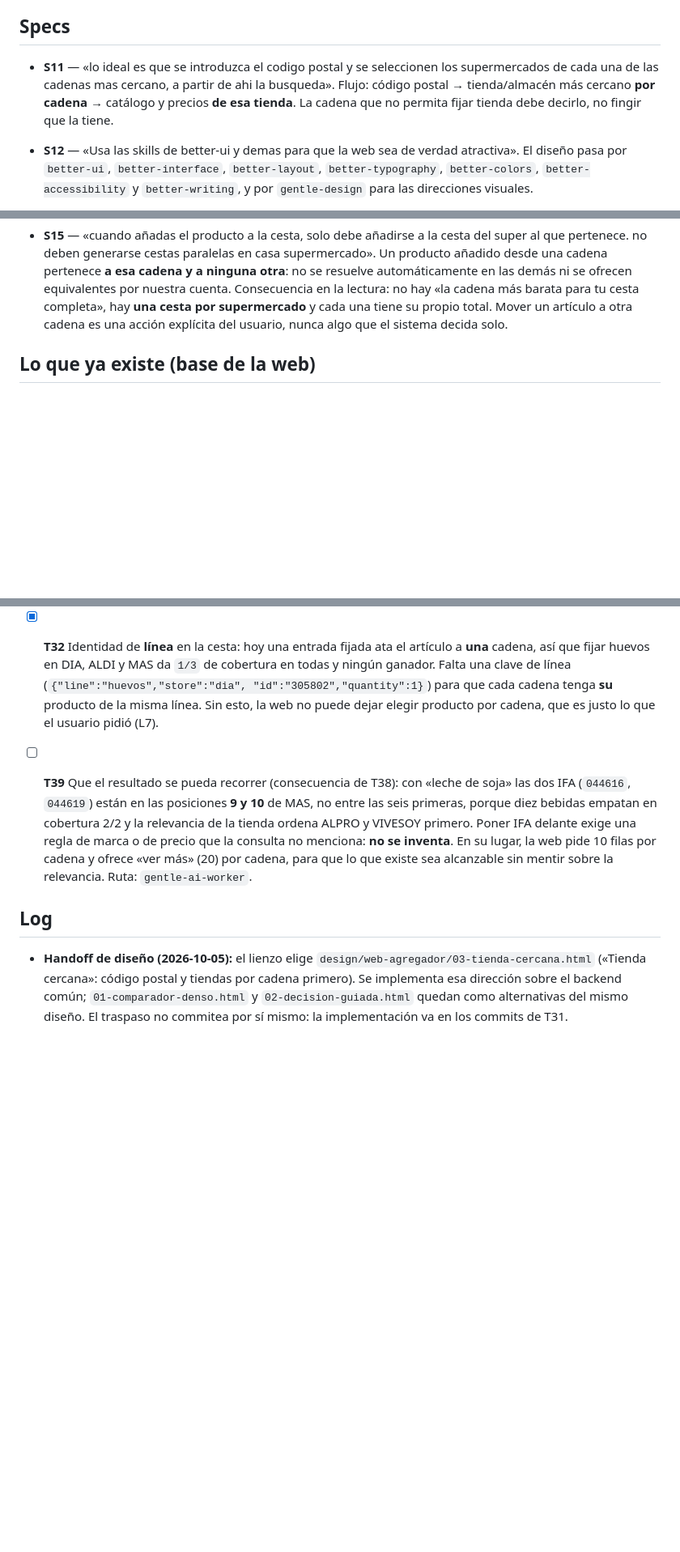
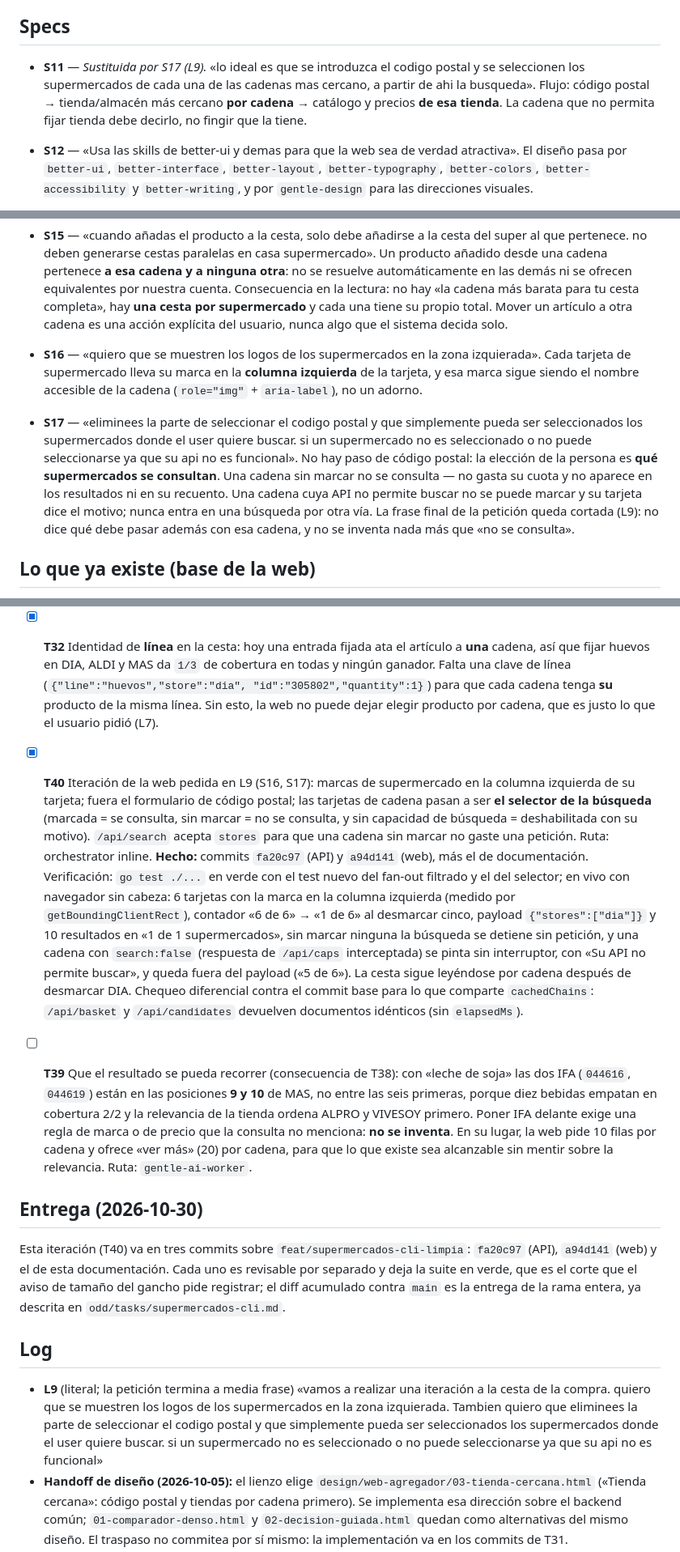
Before and after one commit to yerbajo/multi-supermercado, a Markdown page: odd/tasks/web-agregador.md, 3 parts joined by grey strips. Shown at 81% size. Drawn GitHub-style; blank space fills up the shorter version.

Commit message:
docs(web): record the selector, the API field and the delivery slice
S11 (the postal-code flow) is superseded by S17, quoted from L9: the
shopper picks supermarkets instead. S16 keeps the marks in the left
column of each card as a requirement rather than a decoration. T40
carries its two commits and the measurements that prove it, and the
README documents stores on /api/search and the new picker.

```diff
--- a/odd/tasks/web-agregador.md
+++ b/odd/tasks/web-agregador.md
@@ -7,10 +7,11 @@ su **cesta virtual** para decidir dónde comprar. Antes de buscar, declara **dó
 
 ## Specs
 
-- **S11** — «lo ideal es que se introduzca el codigo postal y se seleccionen los supermercados
-  de cada una de las cadenas mas cercano, a partir de ahi la busqueda». Flujo: código postal →
-  tienda/almacén más cercano **por cadena** → catálogo y precios **de esa tienda**. La cadena
-  que no permita fijar tienda debe decirlo, no fingir que la tiene.
+- **S11** — *Sustituida por S17 (L9).* «lo ideal es que se introduzca el codigo postal y se
+  seleccionen los supermercados de cada una de las cadenas mas cercano, a partir de ahi la
+  busqueda». Flujo: código postal → tienda/almacén más cercano **por cadena** → catálogo y
+  precios **de esa tienda**. La cadena que no permita fijar tienda debe decirlo, no fingir que
+  la tiene.
 - **S12** — «Usa las skills de better-ui y demas para que la web sea de verdad atractiva». El
   diseño pasa por `better-ui`, `better-interface`, `better-layout`, `better-typography`,
   `better-colors`, `better-accessibility` y `better-writing`, y por `gentle-design` para las
@@ -32,6 +33,19 @@ su **cesta virtual** para decidir dónde comprar. Antes de buscar, declara **dó
   hay «la cadena más barata para tu cesta completa», hay **una cesta por supermercado** y cada
   una tiene su propio total. Mover un artículo a otra cadena es una acción explícita del
   usuario, nunca algo que el sistema decida solo.
+
+- **S16** — «quiero que se muestren los logos de los supermercados en la zona izquierada». Cada
+  tarjeta de supermercado lleva su marca en la **columna izquierda** de la tarjeta, y esa marca
+  sigue siendo el nombre accesible de la cadena (`role="img"` + `aria-label`), no un adorno.
+
+- **S17** — «eliminees la parte de seleccionar el codigo postal y que simplemente pueda ser
+  seleccionados los supermercados donde el user quiere buscar. si un supermercado no es
+  seleccionado o no puede seleccionarse ya que su api no es funcional». No hay paso de código
+  postal: la elección de la persona es **qué supermercados se consultan**. Una cadena sin marcar
+  no se consulta — no gasta su cuota y no aparece en los resultados ni en su recuento. Una
+  cadena cuya API no permite buscar no se puede marcar y su tarjeta dice el motivo; nunca entra
+  en una búsqueda por otra vía. La frase final de la petición queda cortada (L9): no dice qué
+  debe pasar además con esa cadena, y no se inventa nada más que «no se consulta».
 
 ## Lo que ya existe (base de la web)
 
@@ -113,6 +127,22 @@ y ranking), `multisuper basket candidates` (candidatos para que el usuario elija
       línea. Sin esto, la web no puede dejar elegir producto por cadena, que es justo lo que
       el usuario pidió (L7).
 
+- [x] **T40** Iteración de la web pedida en L9 (S16, S17): marcas de supermercado en la columna
+      izquierda de su tarjeta; fuera el formulario de código postal; las tarjetas de cadena pasan
+      a ser **el selector de la búsqueda** (marcada = se consulta, sin marcar = no se consulta, y
+      sin capacidad de búsqueda = deshabilitada con su motivo). `/api/search` acepta `stores` para
+      que una cadena sin marcar no gaste una petición. Ruta: orchestrator inline. **Hecho:**
+      commits `fa20c97` (API) y `a94d141` (web), más el de documentación. Verificación: `go test
+      ./...` en verde con el test nuevo del fan-out filtrado y el del selector; en vivo con
+      navegador sin cabeza: 6 tarjetas con la marca en la columna izquierda (medido por
+      `getBoundingClientRect`), contador «6 de 6» → «1 de 6» al desmarcar cinco, payload
+      `{"stores":["dia"]}` y 10 resultados en «1 de 1 supermercados», sin marcar ninguna la
+      búsqueda se detiene sin petición, y una cadena con `search:false` (respuesta de `/api/caps`
+      interceptada) se pinta sin interruptor, con «Su API no permite buscar», y queda fuera del
+      payload («5 de 6»). La cesta sigue leyéndose por cadena después de desmarcar DIA. Chequeo
+      diferencial contra el commit base para lo que comparte `cachedChains`: `/api/basket` y
+      `/api/candidates` devuelven documentos idénticos (sin `elapsedMs`).
+
 - [ ] **T39** Que el resultado se pueda recorrer (consecuencia de T38): con «leche de soja» las dos
       IFA (`044616`, `044619`) están en las posiciones **9 y 10** de MAS, no entre las seis
       primeras, porque diez bebidas empatan en cobertura 2/2 y la relevancia de la tienda ordena
@@ -121,8 +151,20 @@ y ranking), `multisuper basket candidates` (candidatos para que el usuario elija
       ofrece «ver más» (20) por cadena, para que lo que existe sea alcanzable sin mentir sobre la
       relevancia. Ruta: `gentle-ai-worker`.
 
+## Entrega (2026-10-30)
+
+Esta iteración (T40) va en tres commits sobre `feat/supermercados-cli-limpia`: `fa20c97` (API),
+`a94d141` (web) y el de esta documentación. Cada uno es revisable por separado y deja la suite
+en verde, que es el corte que el aviso de tamaño del gancho pide registrar; el diff acumulado
+contra `main` es la entrega de la rama entera, ya descrita en `odd/tasks/supermercados-cli.md`.
+
 ## Log
 
+- **L9** (literal; la petición termina a media frase) «vamos a realizar una iteración a la cesta
+  de la compra. quiero que se muestren los logos de los supermercados en la zona izquierada.
+  Tambien quiero que eliminees la parte de seleccionar el codigo postal y que simplemente pueda
+  ser seleccionados los supermercados donde el user quiere buscar. si un supermercado no es
+  seleccionado o no puede seleccionarse ya que su api no es funcional»
 - **Handoff de diseño (2026-10-05):** el lienzo elige `design/web-agregador/03-tienda-cercana.html`
   («Tienda cercana»: código postal y tiendas por cadena primero). Se implementa esa dirección
   sobre el backend común; `01-comparador-denso.html` y `02-decision-guiada.html` quedan como
```
Also changed, not shown: README.md (+14 -6 lines).
